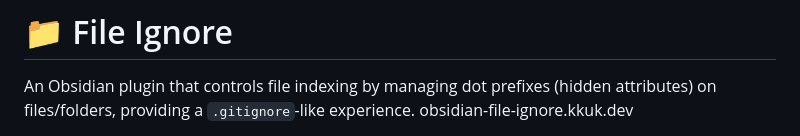
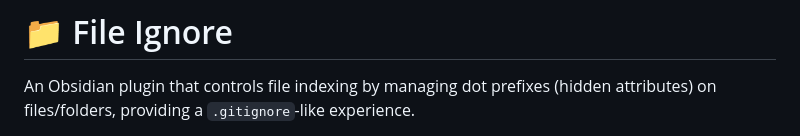
Before and after one commit to Feng6611/Obsidian-File-Ignore, a Markdown page: README.md, the part around one of its changes. Drawn GitHub-style.

```diff
--- a/README.md
+++ b/README.md
@@ -1,5 +1,4 @@
 # 📁 File Ignore
 
 An Obsidian plugin that controls file indexing by managing dot prefixes (hidden attributes) on files/folders, providing a `.gitignore`-like experience.
-obsidian-file-ignore.kkuk.dev
 
```
Also changed, not shown: other parts of README.md (+7 -1 lines), README-zh.md (+7 -2 lines).
